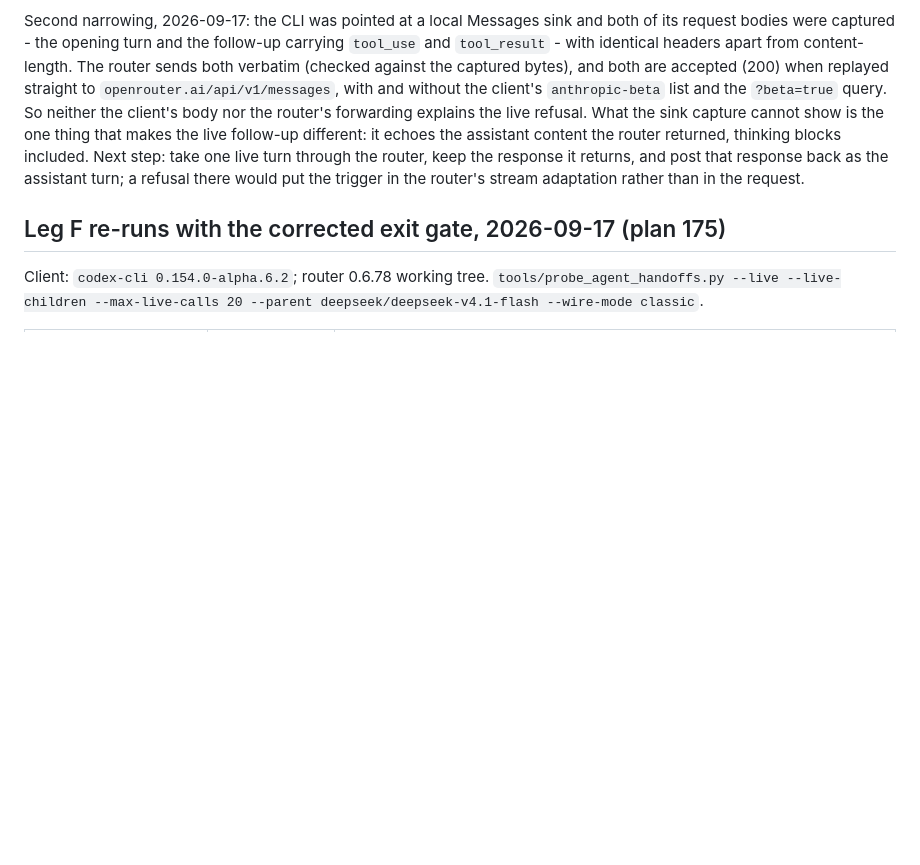
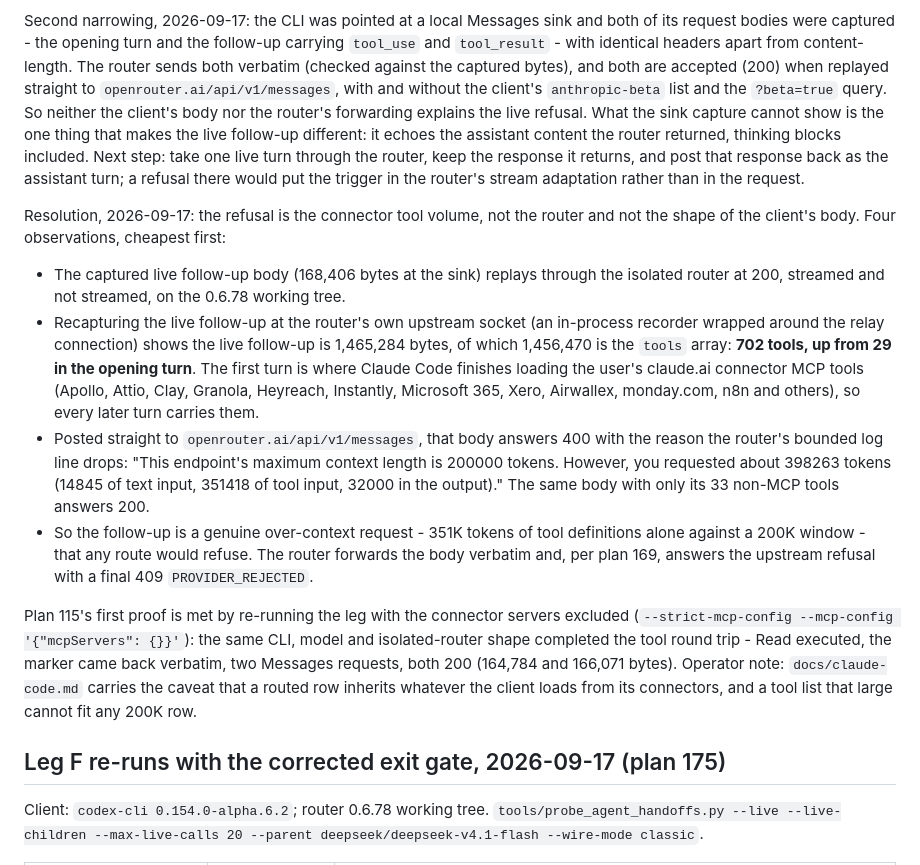
Before and after one commit to gbane-softcom/SC_AI_Router, a Markdown page: docs/compatibility.md, the part around the change. Drawn GitHub-style; blank space fills up the shorter version.

Commit message:
docs: resolve the Claude CLI tool round trip to the connector tool volume

```diff
--- a/docs/compatibility.md
+++ b/docs/compatibility.md
@@ -1119,6 +1119,38 @@ live turn through the router, keep the response it returns, and post that
 response back as the assistant turn; a refusal there would put the trigger in
 the router's stream adaptation rather than in the request.
 
+Resolution, 2026-09-17: the refusal is the connector tool volume, not the
+router and not the shape of the client's body. Four observations, cheapest
+first:
+
+- The captured live follow-up body (168,406 bytes at the sink) replays
+  through the isolated router at 200, streamed and not streamed, on the
+  0.6.78 working tree.
+- Recapturing the live follow-up at the router's own upstream socket (an
+  in-process recorder wrapped around the relay connection) shows the live
+  follow-up is 1,465,284 bytes, of which 1,456,470 is the `tools` array:
+  **702 tools, up from 29 in the opening turn**. The first turn is where
+  Claude Code finishes loading the user's claude.ai connector MCP tools
+  (Apollo, Attio, Clay, Granola, Heyreach, Instantly, Microsoft 365, Xero,
+  Airwallex, monday.com, n8n and others), so every later turn carries them.
+- Posted straight to `openrouter.ai/api/v1/messages`, that body answers 400
+  with the reason the router's bounded log line drops: "This endpoint's
+  maximum context length is 200000 tokens. However, you requested about
+  398263 tokens (14845 of text input, 351418 of tool input, 32000 in the
+  output)." The same body with only its 33 non-MCP tools answers 200.
+- So the follow-up is a genuine over-context request - 351K tokens of tool
+  definitions alone against a 200K window - that any route would refuse.
+  The router forwards the body verbatim and, per plan 169, answers the
+  upstream refusal with a final 409 `PROVIDER_REJECTED`.
+
+Plan 115's first proof is met by re-running the leg with the connector servers
+excluded (`--strict-mcp-config --mcp-config '{"mcpServers": {}}'`): the same
+CLI, model and isolated-router shape completed the tool round trip - Read
+executed, the marker came back verbatim, two Messages requests, both 200
+(164,784 and 166,071 bytes). Operator note: `docs/claude-code.md` carries the
+caveat that a routed row inherits whatever the client loads from its
+connectors, and a tool list that large cannot fit any 200K row.
+
 ## Leg F re-runs with the corrected exit gate, 2026-09-17 (plan 175)
 
 Client: `codex-cli 0.154.0-alpha.6.2`; router 0.6.78 working tree.
```
Also changed, not shown: docs/claude-code.md (+11 -4 lines).
